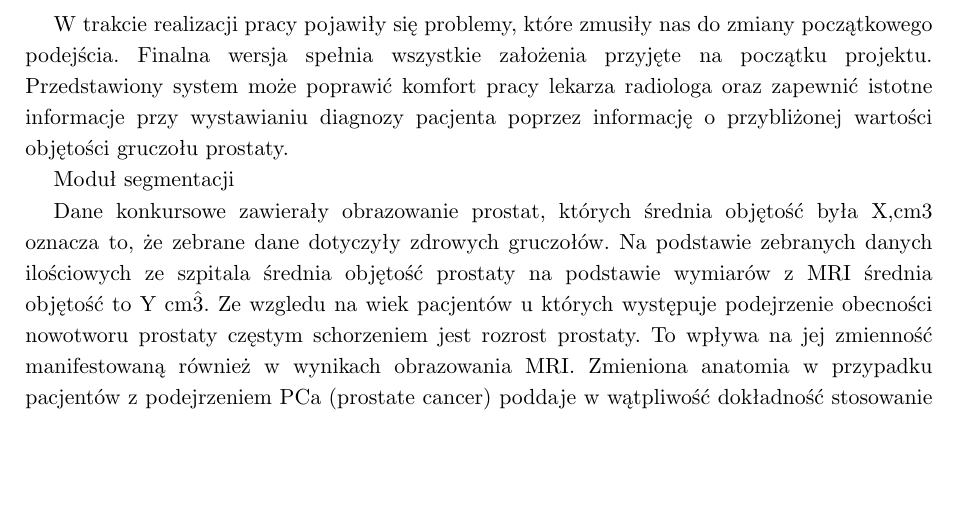
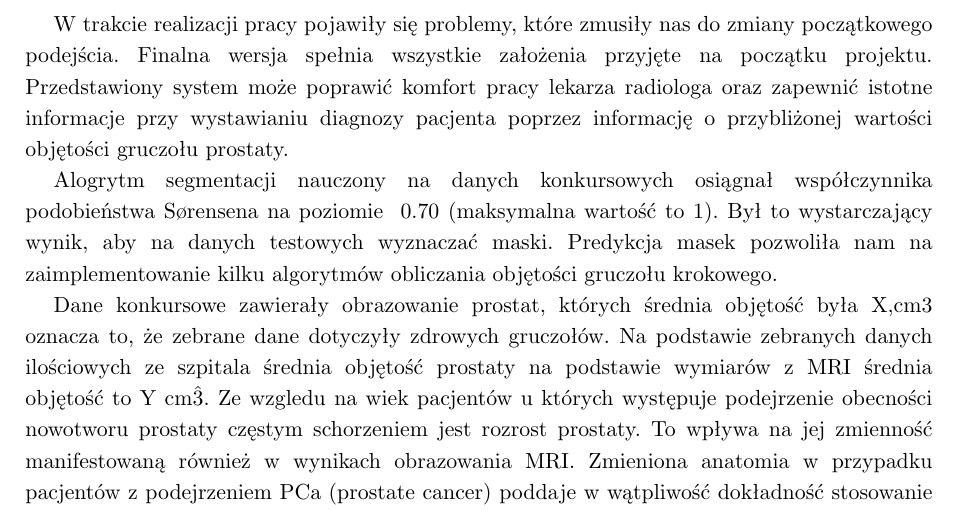
Before and after one commit to lucky125111/InzynierkaDocs, a LaTeX thesis (Inzynierka.tex): part of page 59 of 84, cut so that both start at the same text, the shorter picture padded with empty space. Compiled offline with pdfLaTeX.

Commit message:
Podsumowanie

```diff
--- a/Inzynierka.tex
+++ b/Inzynierka.tex
@@ -1326,9 +1326,7 @@ Trudności spowodowały rozwiązanie problemów w alternatywne sposoby niż pocz
 W trakcie realizacji pracy pojawiły się problemy, które zmusiły nas do zmiany początkowego podejścia. Finalna wersja spełnia wszystkie założenia przyjęte na początku projektu. Przedstawiony system może poprawić komfort pracy lekarza radiologa oraz zapewnić istotne informacje przy wystawianiu diagnozy pacjenta poprzez informację o przybliżonej wartości objętości gruczołu prostaty.
 
 \par
-Moduł segmentacji
-
-
+Alogrytm segmentacji nauczony na danych konkursowych osiągnał współczynnika podobieństwa Sørensena na poziomie ~0.70 (maksymalna wartość to 1). Był to wystarczający wynik, aby na danych testowych wyznaczać maski. Predykcja masek pozwoliła nam na zaimplementowanie kilku algorytmów obliczania objętości gruczołu krokowego.
 
 Dane konkursowe zawierały obrazowanie prostat, których średnia objętość była X,cm3 oznacza to, że zebrane dane dotyczyły zdrowych gruczołów. Na podstawie zebranych danych ilościowych ze szpitala średnia objętość prostaty na podstawie wymiarów z MRI średnia objętość to Y cm\^3. Ze wzgledu na wiek pacjentów u których występuje podejrzenie obecności nowotworu prostaty częstym schorzeniem jest rozrost prostaty. To wpływa na jej zmienność manifestowaną również w wynikach obrazowania MRI. Zmieniona anatomia w przypadku pacjentów z podejrzeniem PCa (prostate cancer) poddaje w wątpliwość dokładność stosowanie algorytmów sztucznej inteligencji wyuczonych na danych pochodzących ze zdrowych pacjentów. Duża wariancja w anatomii wpływa na to, że algorytmy segmentacji wymagają uczenia na podstawie dużych zbiorów danych, obejmujących dane obrazowe z pacjentów zróżnicowanych wiekiem i stopniem zaawansowania schorzeń prostaty. Te dane obecnie nie są publicznie dostępne dlatego zastosowanie produkcyjne aplikacji jest uzależnione dostępnością odpowiednich danych.
 
```
